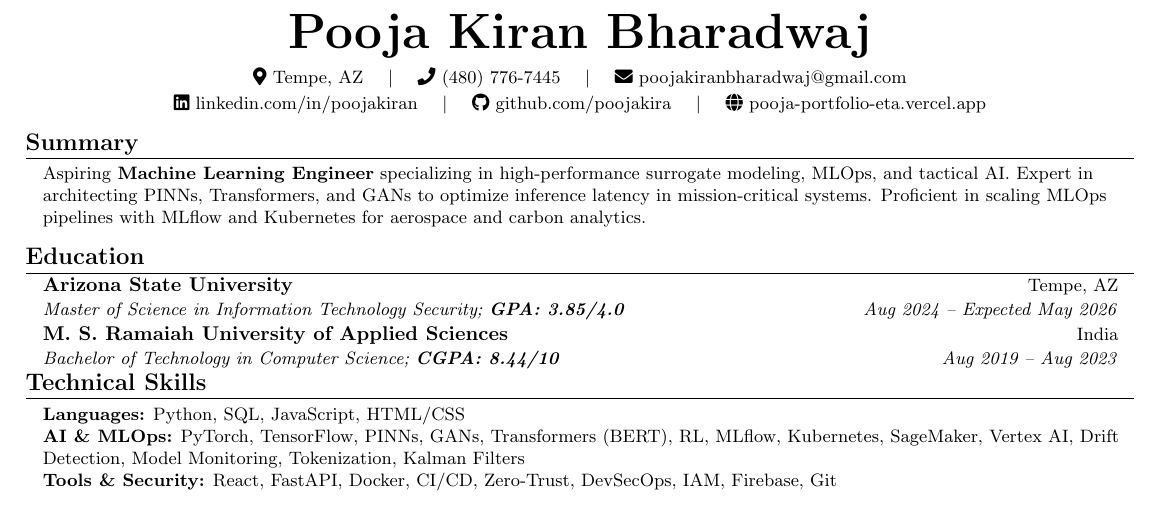
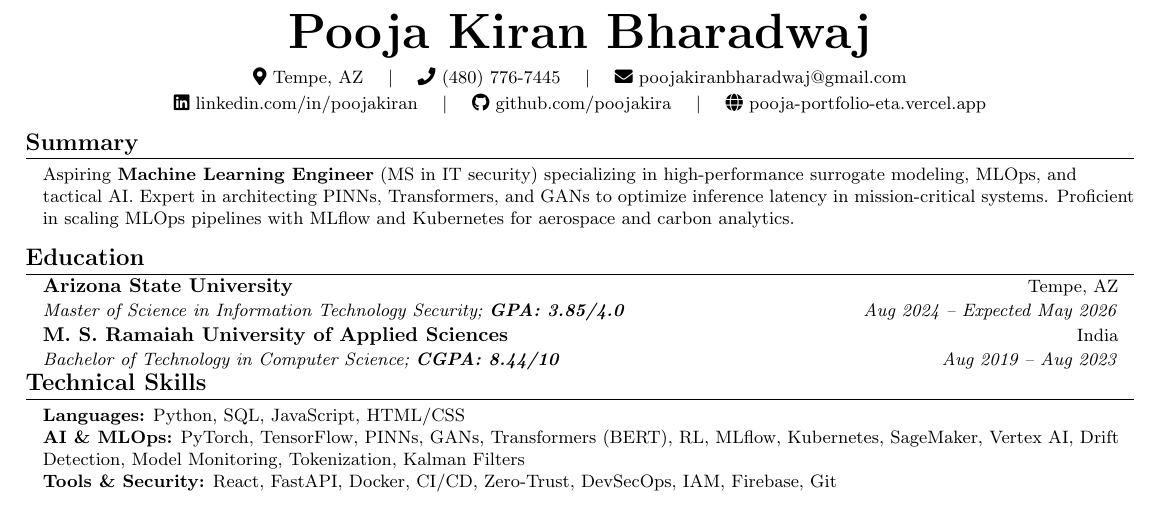
Before and after one commit to poojakira/Pooja_Portfolio, a LaTeX CV (src/assets/Pooja_Kiran_Resume.tex): part of the page, cut so that both start at the same text. Compiled offline with pdfLaTeX.

Commit message:
docs: thorough line-by-line resume optimization and website sync

```diff
--- a/src/assets/Pooja_Kiran_Resume.tex
+++ b/src/assets/Pooja_Kiran_Resume.tex
@@ -83,7 +83,7 @@
 \section{Summary}
  \begin{itemize}[leftmargin=0.12in, label={}]
     \small{\item{
-     Aspiring \textbf{Machine Learning Engineer} specializing in high-performance surrogate modeling, MLOps, and tactical AI. Expert in architecting PINNs, Transformers, and GANs to optimize inference latency in mission-critical systems. Proficient in scaling MLOps pipelines with MLflow and Kubernetes for aerospace and carbon analytics.
+     Aspiring \textbf{Machine Learning Engineer} (MS in IT security) specializing in high-performance surrogate modeling, MLOps, and tactical AI. Expert in architecting PINNs, Transformers, and GANs to optimize inference latency in mission-critical systems. Proficient in scaling MLOps pipelines with MLflow and Kubernetes for aerospace and carbon analytics.
     }}
  \end{itemize}
 
```
Also changed, not shown: src/assets/Pooja_Kiran_RESUME.pdf.
